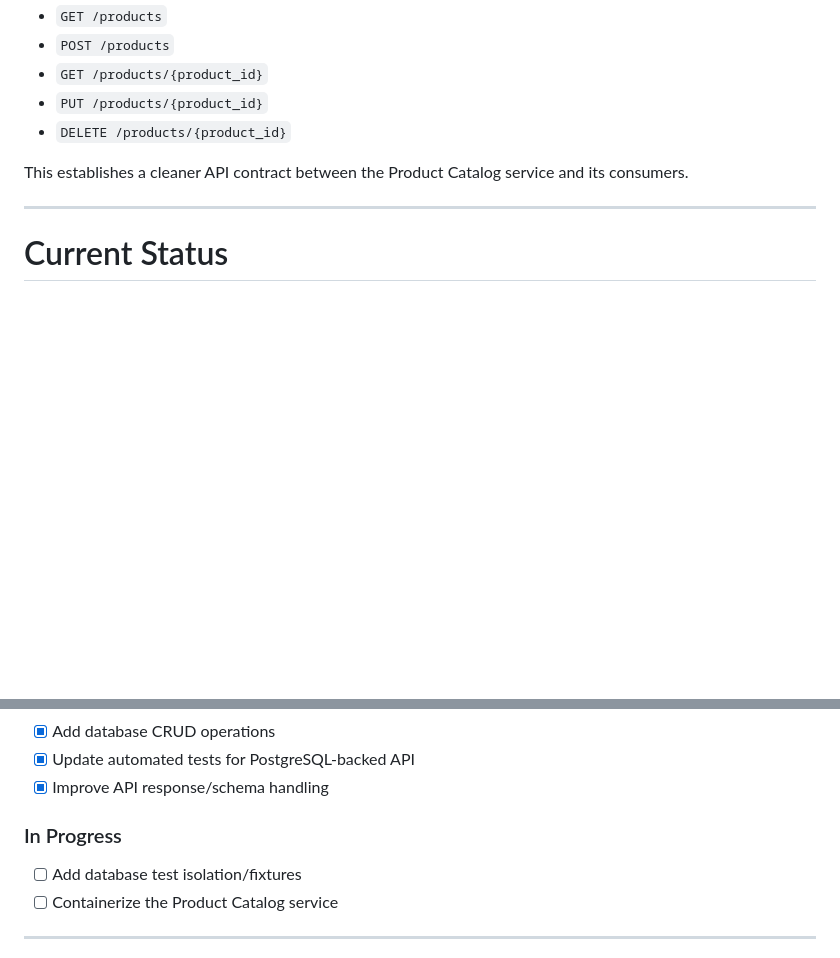
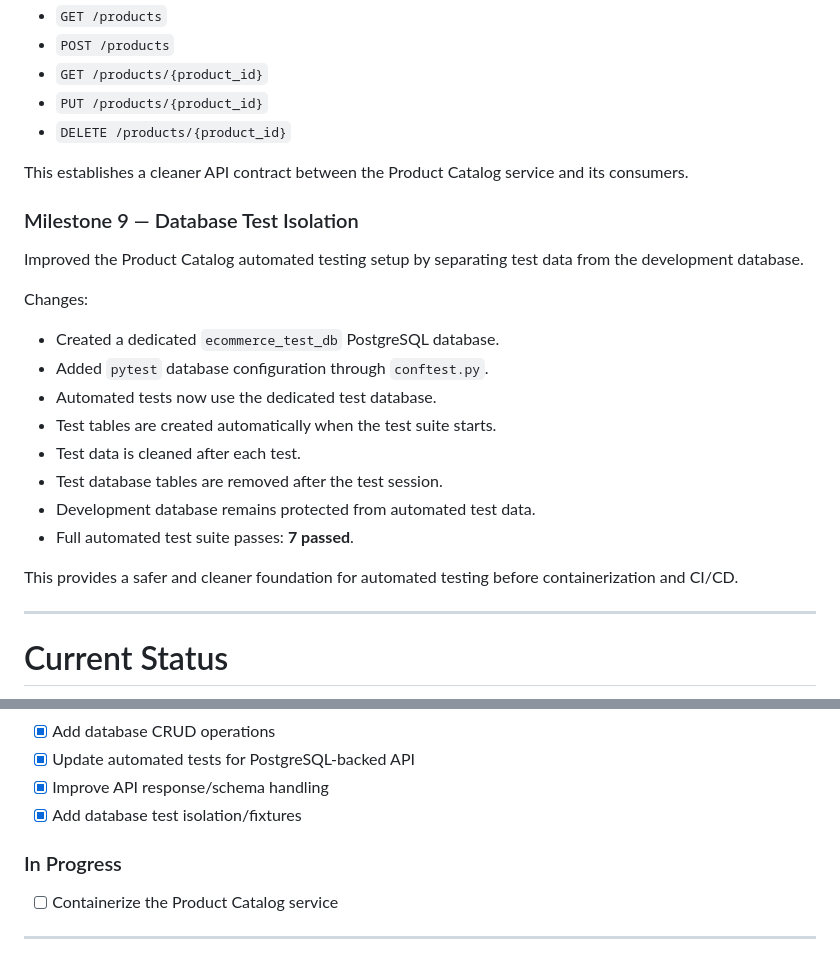
Before and after one commit to sumeetp121/devops-ecommerce, a Markdown page: README.md, 2 parts joined by grey strips. Rendered like a GitHub page; blank space fills up the shorter version.

Commit message:
Update README for database test isolation

```diff
--- a/README.md
+++ b/README.md
@@ -384,6 +384,22 @@ API endpoints with response schemas:
 
 This establishes a cleaner API contract between the Product Catalog service and its consumers.
 
+### Milestone 9 — Database Test Isolation
+
+Improved the Product Catalog automated testing setup by separating test data from the development database.
+
+Changes:
+- Created a dedicated `ecommerce_test_db` PostgreSQL database.
+- Added `pytest` database configuration through `conftest.py`.
+- Automated tests now use the dedicated test database.
+- Test tables are created automatically when the test suite starts.
+- Test data is cleaned after each test.
+- Test database tables are removed after the test session.
+- Development database remains protected from automated test data.
+- Full automated test suite passes: **7 passed**.
+
+This provides a safer and cleaner foundation for automated testing before containerization and CI/CD.
+
 ---
 
 # Current Status
@@ -413,10 +429,11 @@ The project has successfully progressed from a basic FastAPI service to a servic
 * [x] Add database CRUD operations
 * [x] Update automated tests for PostgreSQL-backed API
 * [x] Improve API response/schema handling
+* [x] Add database test isolation/fixtures
 
 ### In Progress
 
-- [ ] Add database test isolation/fixtures
+
 - [ ] Containerize the Product Catalog service
 
 ---
```
